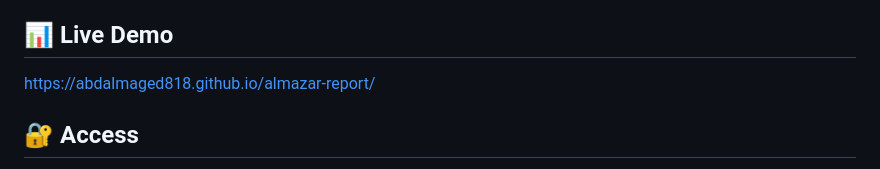
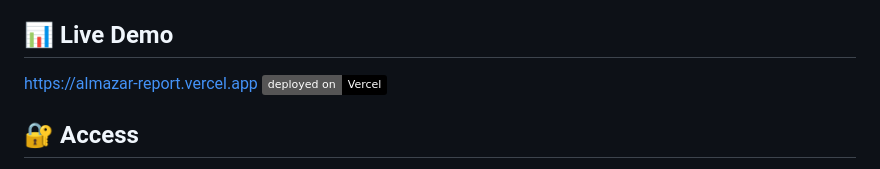
Before and after one commit to abdalmaged818/almazar-report, a Markdown page: README.md, the part around the change. Rendered like a GitHub page; badges without logos.

Commit message:
Update live demo link and add Vercel badge
Updated the live demo link and added a Vercel badge.

```diff
--- a/README.md
+++ b/README.md
@@ -5,7 +5,8 @@
 > Monthly Marketing Report Dashboard for Almazar Aldimashqi Restaurant, Madinah, Saudi Arabia
 
 ## 📊 Live Demo
-https://abdalmaged818.github.io/almazar-report/
+https://almazar-report.vercel.app
+[![Vercel](https://img.shields.io/badge/deployed_on-Vercel-black?logo=vercel)](https://almazar-report.vercel.app)
 
 ## 🔐 Access
 - **Username:** almazar
```
